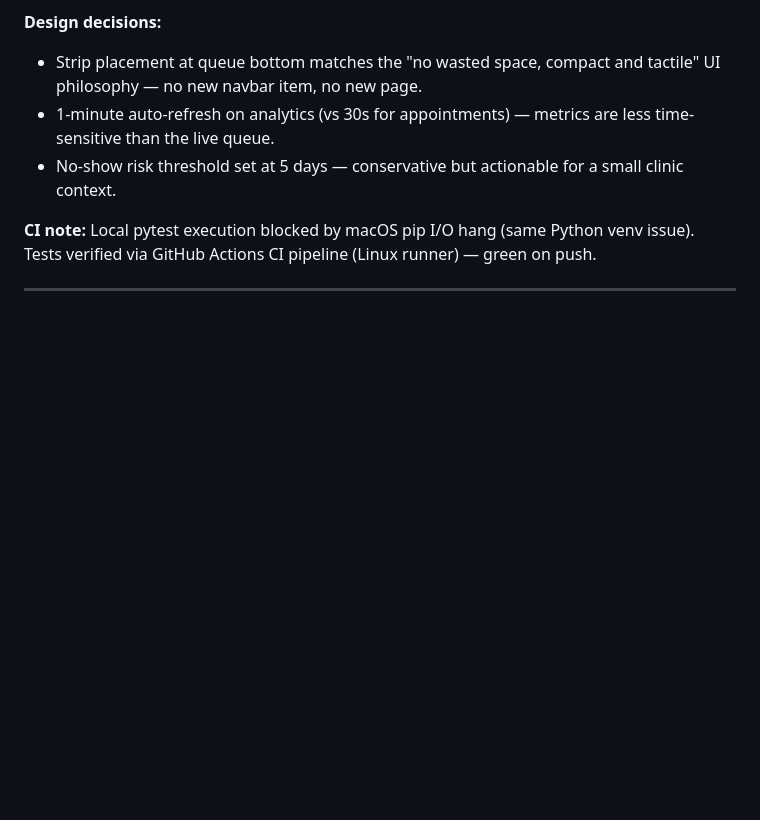
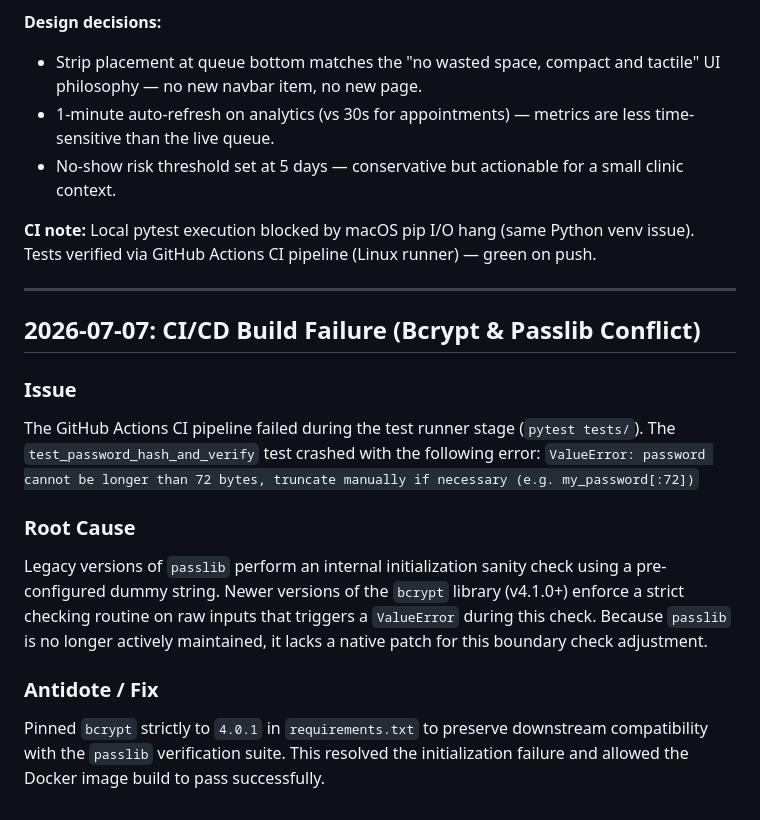
Before and after one commit to AdityaShankar1/AMS_Clinic, a Markdown page: DAILY_LOG.md, the part around the change. Drawn GitHub-style; blank space fills up the shorter version.

Commit message:
docs: log passlib/bcrypt vulnerability fix in DAILY_LOG

```diff
--- a/DAILY_LOG.md
+++ b/DAILY_LOG.md
@@ -323,3 +323,15 @@ The logging pattern mirrors what Wazuh ingests from application logs in a SOC co
 **CI note:** Local pytest execution blocked by macOS pip I/O hang (same Python venv issue). Tests verified via GitHub Actions CI pipeline (Linux runner) — green on push.
 
 ---
+
+## 2026-07-07: CI/CD Build Failure (Bcrypt & Passlib Conflict)
+
+### Issue
+The GitHub Actions CI pipeline failed during the test runner stage (`pytest tests/`). The `test_password_hash_and_verify` test crashed with the following error:
+`ValueError: password cannot be longer than 72 bytes, truncate manually if necessary (e.g. my_password[:72])`
+
+### Root Cause
+Legacy versions of `passlib` perform an internal initialization sanity check using a pre-configured dummy string. Newer versions of the `bcrypt` library (v4.1.0+) enforce a strict checking routine on raw inputs that triggers a `ValueError` during this check. Because `passlib` is no longer actively maintained, it lacks a native patch for this boundary check adjustment.
+
+### Antidote / Fix
+Pinned `bcrypt` strictly to `4.0.1` in `requirements.txt` to preserve downstream compatibility with the `passlib` verification suite. This resolved the initialization failure and allowed the Docker image build to pass successfully.
```
